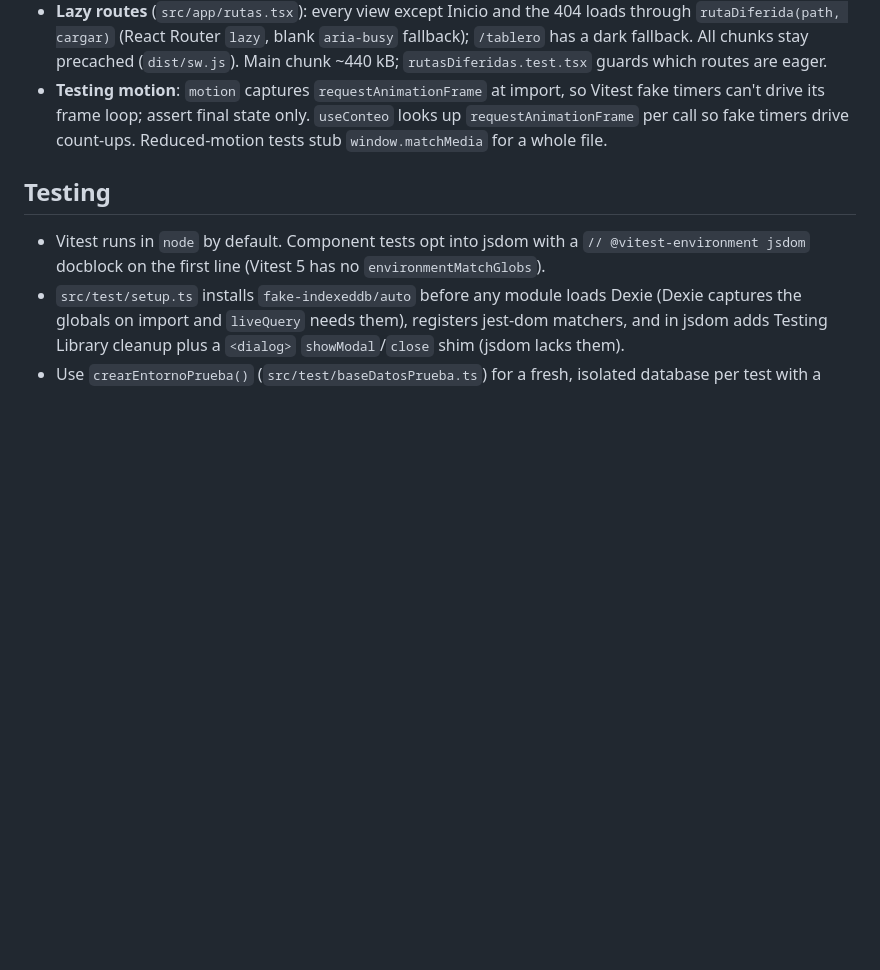
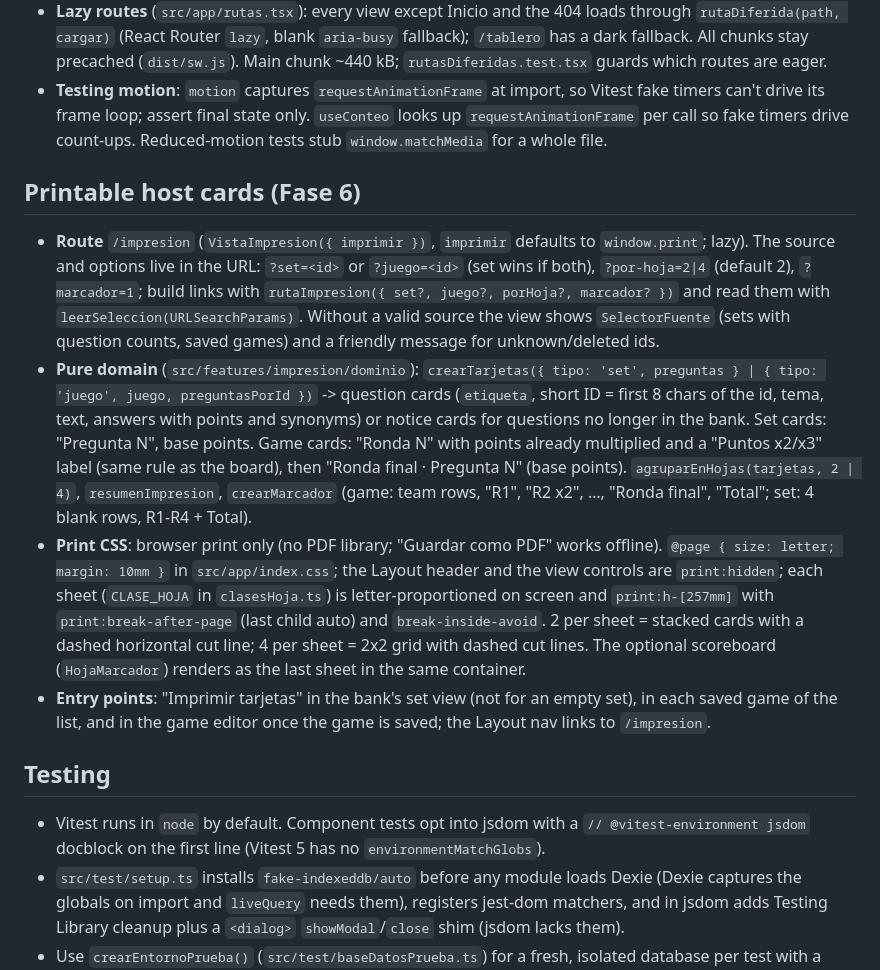
Before and after one commit to sergiodev3/juego-top-respuestas, a Markdown page: CLAUDE.md, the part around the change. Drawn GitHub-style; blank space fills up the shorter version.

Commit message:
docs: document Fase 6 printable host cards

```diff
--- a/CLAUDE.md
+++ b/CLAUDE.md
@@ -125,6 +125,13 @@ Import with the `@/` alias (`@/shared/rutas`). Layer direction: `app` -> `featur
 - **Lazy routes** (`src/app/rutas.tsx`): every view except Inicio and the 404 loads through `rutaDiferida(path, cargar)` (React Router `lazy`, blank `aria-busy` fallback); `/tablero` has a dark fallback. All chunks stay precached (`dist/sw.js`). Main chunk ~440 kB; `rutasDiferidas.test.tsx` guards which routes are eager.
 - **Testing motion**: `motion` captures `requestAnimationFrame` at import, so Vitest fake timers can't drive its frame loop; assert final state only. `useConteo` looks up `requestAnimationFrame` per call so fake timers drive count-ups. Reduced-motion tests stub `window.matchMedia` for a whole file.
 
+## Printable host cards (Fase 6)
+
+- **Route** `/impresion` (`VistaImpresion({ imprimir })`, `imprimir` defaults to `window.print`; lazy). The source and options live in the URL: `?set=<id>` or `?juego=<id>` (set wins if both), `?por-hoja=2|4` (default 2), `?marcador=1`; build links with `rutaImpresion({ set?, juego?, porHoja?, marcador? })` and read them with `leerSeleccion(URLSearchParams)`. Without a valid source the view shows `SelectorFuente` (sets with question counts, saved games) and a friendly message for unknown/deleted ids.
+- **Pure domain** (`src/features/impresion/dominio`): `crearTarjetas({ tipo: 'set', preguntas } | { tipo: 'juego', juego, preguntasPorId })` -> question cards (`etiqueta`, short ID = first 8 chars of the id, tema, text, answers with points and synonyms) or notice cards for questions no longer in the bank. Set cards: "Pregunta N", base points. Game cards: "Ronda N" with points already multiplied and a "Puntos x2/x3" label (same rule as the board), then "Ronda final · Pregunta N" (base points). `agruparEnHojas(tarjetas, 2 | 4)`, `resumenImpresion`, `crearMarcador` (game: team rows, "R1", "R2 x2", …, "Ronda final", "Total"; set: 4 blank rows, R1-R4 + Total).
+- **Print CSS**: browser print only (no PDF library; "Guardar como PDF" works offline). `@page { size: letter; margin: 10mm }` in `src/app/index.css`; the Layout header and the view controls are `print:hidden`; each sheet (`CLASE_HOJA` in `clasesHoja.ts`) is letter-proportioned on screen and `print:h-[257mm]` with `print:break-after-page` (last child auto) and `break-inside-avoid`. 2 per sheet = stacked cards with a dashed horizontal cut line; 4 per sheet = 2x2 grid with dashed cut lines. The optional scoreboard (`HojaMarcador`) renders as the last sheet in the same container.
+- **Entry points**: "Imprimir tarjetas" in the bank's set view (not for an empty set), in each saved game of the list, and in the game editor once the game is saved; the Layout nav links to `/impresion`.
+
 ## Testing
 
 - Vitest runs in `node` by default. Component tests opt into jsdom with a `// @vitest-environment jsdom` docblock on the first line (Vitest 5 has no `environmentMatchGlobs`).
```
Also changed, not shown: odd/tasks/fase-6-impresion.md (+5 -2 lines).
